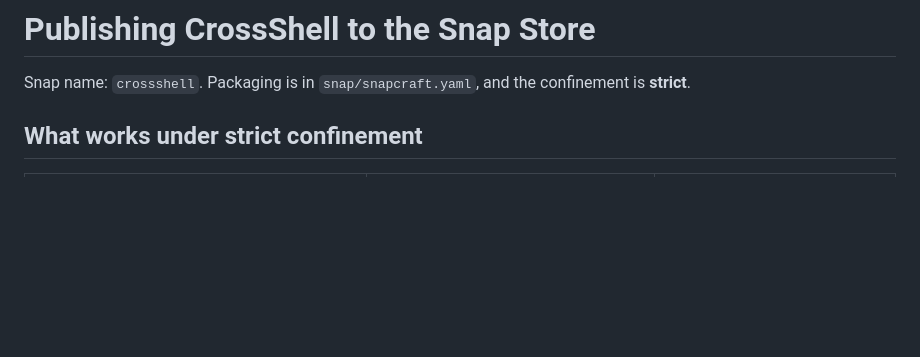
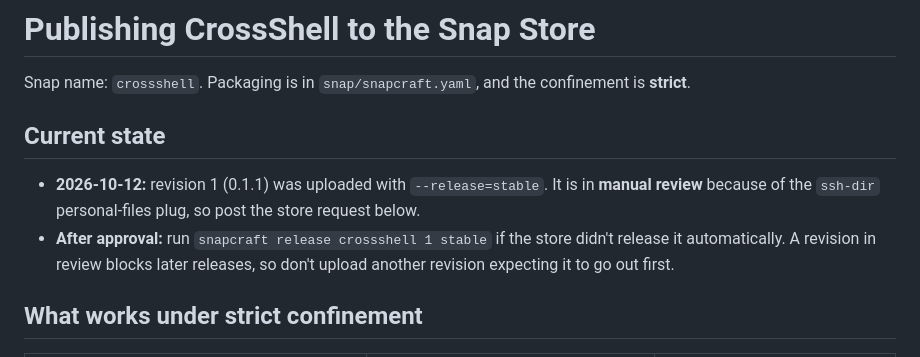
Before and after one commit to Dhiva-Labs/CrossShell, a Markdown page: packaging/SNAP.md, the part around the change. GitHub-like rendering; blank space fills up the shorter version.

Commit message:
docs(snap): record revision 1 in manual review

```diff
--- a/packaging/SNAP.md
+++ b/packaging/SNAP.md
@@ -1,6 +1,11 @@
 # Publishing CrossShell to the Snap Store
 
 Snap name: `crossshell`. Packaging is in `snap/snapcraft.yaml`, and the confinement is **strict**.
+
+## Current state
+
+- **2026-10-12:** revision 1 (0.1.1) was uploaded with `--release=stable`. It is in **manual review** because of the `ssh-dir` personal-files plug, so post the store request below.
+- **After approval:** run `snapcraft release crossshell 1 stable` if the store didn't release it automatically. A revision in review blocks later releases, so don't upload another revision expecting it to go out first.
 
 ## What works under strict confinement
 
```
